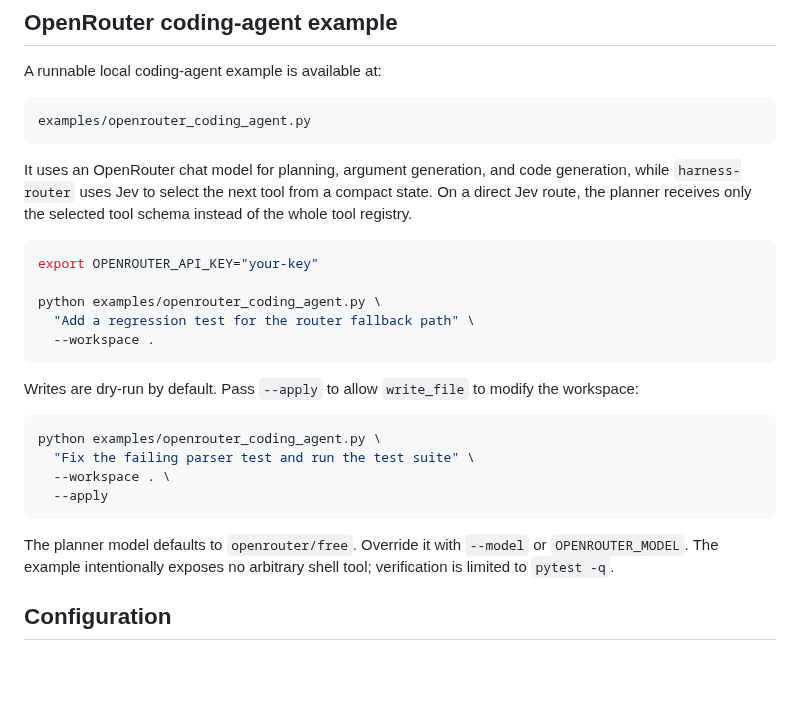
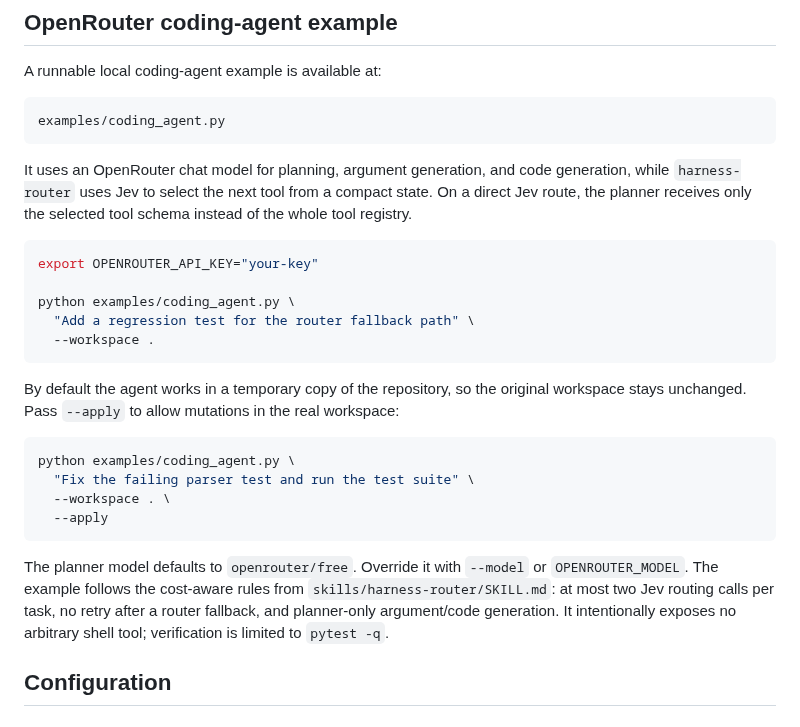
Before and after one commit to Protocol-Lattice/harness-router, a Markdown page: README.md, the part around the change. GitHub-like rendering; blank space fills up the shorter version.

Commit message:
docs: document skill-driven coding agent example

```diff
--- a/README.md
+++ b/README.md
@@ -548,7 +548,7 @@ python skills/harness-router/scripts/route.py \
 A runnable local coding-agent example is available at:
 
 ~~~text
-examples/openrouter_coding_agent.py
+examples/coding_agent.py
 ~~~
 
 It uses an OpenRouter chat model for planning, argument generation, and code generation, while
@@ -558,23 +558,25 @@ the planner receives only the selected tool schema instead of the whole tool reg
 ~~~bash
 export OPENROUTER_API_KEY="your-key"
 
-python examples/openrouter_coding_agent.py \
+python examples/coding_agent.py \
   "Add a regression test for the router fallback path" \
   --workspace .
 ~~~
 
-Writes are dry-run by default. Pass `--apply` to allow `write_file` to modify the workspace:
+By default the agent works in a temporary copy of the repository, so the original workspace stays unchanged. Pass `--apply` to allow mutations in the real workspace:
 
 ~~~bash
-python examples/openrouter_coding_agent.py \
+python examples/coding_agent.py \
   "Fix the failing parser test and run the test suite" \
   --workspace . \
   --apply
 ~~~
 
 The planner model defaults to `openrouter/free`. Override it with `--model` or
-`OPENROUTER_MODEL`. The example intentionally exposes no arbitrary shell tool; verification is
-limited to `pytest -q`.
+`OPENROUTER_MODEL`. The example follows the cost-aware rules from
+`skills/harness-router/SKILL.md`: at most two Jev routing calls per task, no retry after a
+router fallback, and planner-only argument/code generation. It intentionally exposes no
+arbitrary shell tool; verification is limited to `pytest -q`.
 
 ## Configuration
 
```
